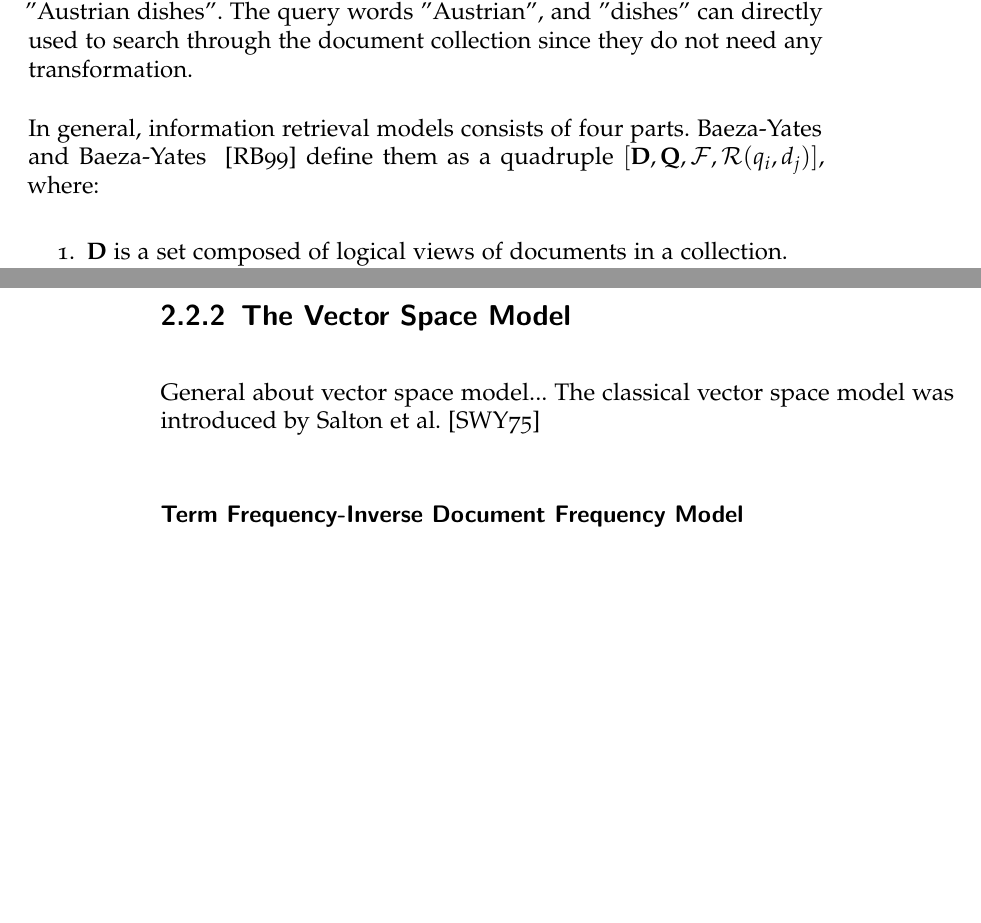
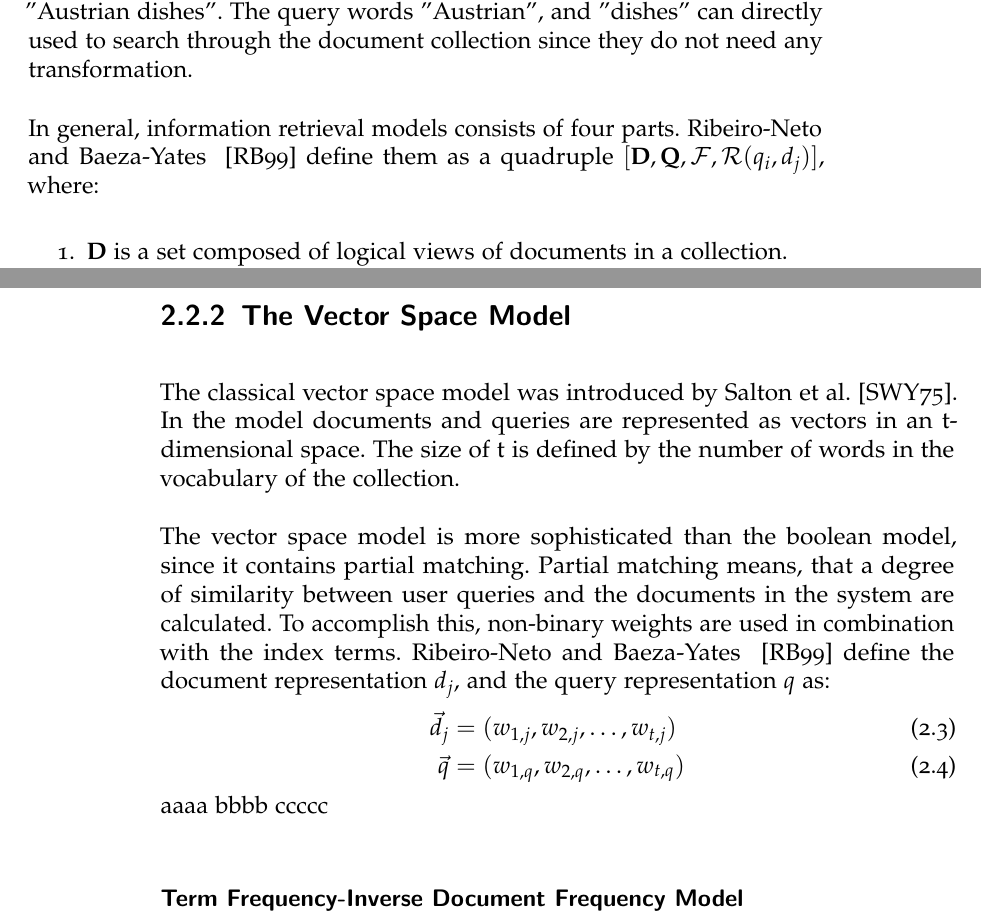
Before and after one commit to thomasmauerhofer/thesis, a LaTeX thesis (main.tex, which reads related-work.tex): two parts of pages 19 and 24 of 48, joined at a grey line, cut so that both start at the same text, the shorter picture padded with empty space. Compiled offline with pdfLaTeX; an older LaTeX class or package is replaced by its successor.

Commit message:
Start with vector space

```diff
--- a/related-work.tex
+++ b/related-work.tex
@@ -8,7 +8,7 @@ Creating an information retrieval system is a complex process that has to be pla
 
 One of the most common retrieval approaches is retrieval based on index terms. In this context an index term is a keyword, which appears in the document collection of the framework. This approach can be implemented efficiently as query words can be used as index terms with limited transformations. For example a user is interested in cooking, and searches for "Austrian dishes". The query words "Austrian", and "dishes" can directly used to search through the document collection since they do not need any transformation.
 
-In general, information retrieval models consists of four parts. Baeza-Yates and Baeza-Yates ~\cite{ModernInvormationRetrieval1999} define them as a quadruple $[\textbf{D}, \textbf{Q}, \mathcal{F}, \mathcal{R}(q_i, d_j)]$, where:
+In general, information retrieval models consists of four parts. Ribeiro-Neto and Baeza-Yates ~\cite{ModernInvormationRetrieval1999} define them as a quadruple $[\textbf{D}, \textbf{Q}, \mathcal{F}, \mathcal{R}(q_i, d_j)]$, where:
 
 \begin{enumerate}
   \item \textbf{D} is a set composed of logical views of documents in a collection.
@@ -68,7 +68,16 @@ The main advantages of the boolean model are the clean formalism, and its simpli
 \subsection{The Vector Space Model}
 \label{sec:the_vector_space_model}
 
-General about vector space model... The classical vector space model was introduced by Salton et al.~\cite{salton75vsm}
+The classical vector space model was introduced by Salton et al.~\cite{salton75vsm}. In the model documents and queries are represented as vectors in an t-dimensional space. The size of t is defined by the number of words in the vocabulary of the collection.
+
+The vector space model is more sophisticated than the boolean model, since it contains partial matching. Partial matching means, that a degree of similarity between user queries and the documents in the system are calculated. To accomplish this, non-binary weights are used in combination with the index terms. Ribeiro-Neto and Baeza-Yates ~\cite{ModernInvormationRetrieval1999} define the document representation $d_j$, and the query representation $q$ as:
+\begin{align}
+  \vec{d_j} & = (w_{1, j}, w_{2, j}, \dots, w_{t, j}) \\
+  \vec{q} & = (w_{1, q}, w_{2, q}, \dots, w_{t, q})
+\end{align}
+aaaa bbbb ccccc
+% Formeln genau beschreiben. Beispiel mit 3 Wörtern.. one basic example to understand with tf .. überschwingen auf tf-idf....
+% Sortierung der documente...
 
 \subsubsection{Term Frequency-Inverse Document Frequency Model}
 \label{sec:tfidf}
```
